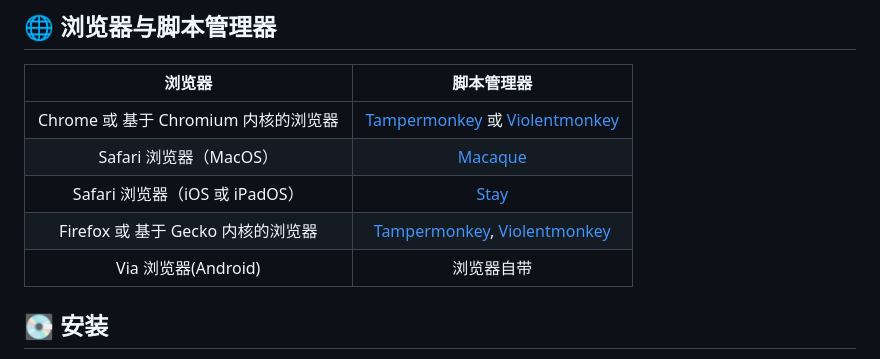
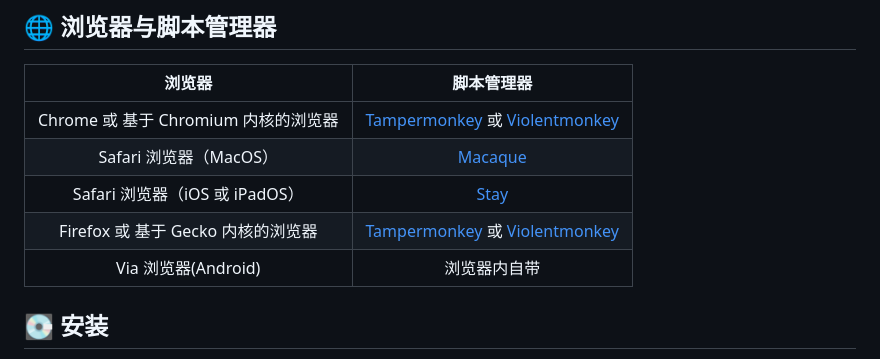
Before and after one commit to maboloshi/github-chinese, a Markdown page: README.md, the part around the change. Drawn GitHub-style.

```diff
--- a/README.md
+++ b/README.md
@@ -38,9 +38,9 @@
 :--------------------------------: | :---------:
 Chrome 或 基于 Chromium 内核的浏览器  | [Tampermonkey][Tampermonkey] 或 [Violentmonkey][Violentmonkey]
 Safari 浏览器（MacOS）               | [Macaque][Macaque]
-Safari 浏览器（iOS 或 iPadOS）         | [Stay][Stay]
-Firefox 或 基于 Gecko 内核的浏览器  | [Tampermonkey][Tampermonkey], [Violentmonkey][Violentmonkey]
-Via 浏览器(Android)               |浏览器自带
+Safari 浏览器（iOS 或 iPadOS）       | [Stay][Stay]
+Firefox 或 基于 Gecko 内核的浏览器    | [Tampermonkey][Tampermonkey] 或 [Violentmonkey][Violentmonkey]
+Via 浏览器(Android)                 | 浏览器内自带
 
 ## 💽 安装
 1. 请先安装用户脚本管理器。
```
